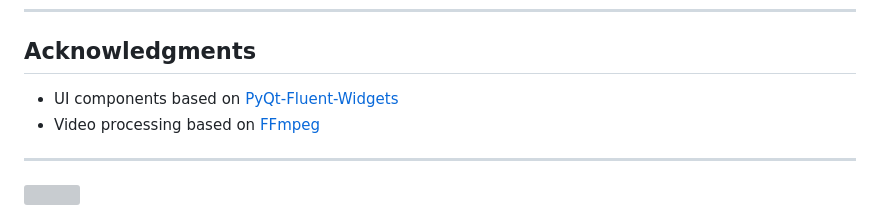
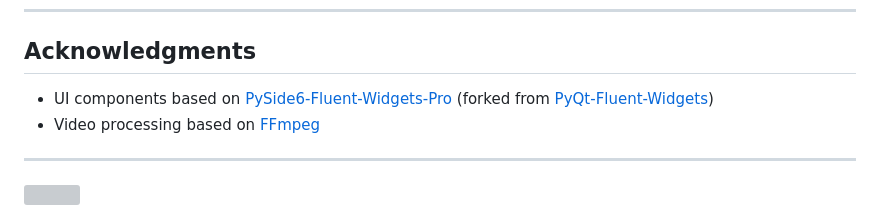
Before and after one commit to Fairy-Oracle-Sanctuary/Easy-FFmpeg, a Markdown page: README.md, the part around the change. Rendered like a GitHub page; grey boxes are pictures that could not be loaded.

```diff
--- a/README.md
+++ b/README.md
@@ -273,7 +273,7 @@ This project is licensed under [GPL v3](LICENSE).
 
 ## Acknowledgments
 
-- UI components based on [PyQt-Fluent-Widgets](https://github.com/zhiyiYo/PyQt-Fluent-Widgets)
+- UI components based on [PySide6-Fluent-Widgets-Pro](https://github.com/Fairy-Oracle-Sanctuary/PySide6-Fluent-Widgets-Pro) (forked from [PyQt-Fluent-Widgets](https://github.com/zhiyiYo/PyQt-Fluent-Widgets))
 - Video processing based on [FFmpeg](https://ffmpeg.org/)
 
 ---
```
Also changed, not shown: README.zh.md (+1 -1 lines).
